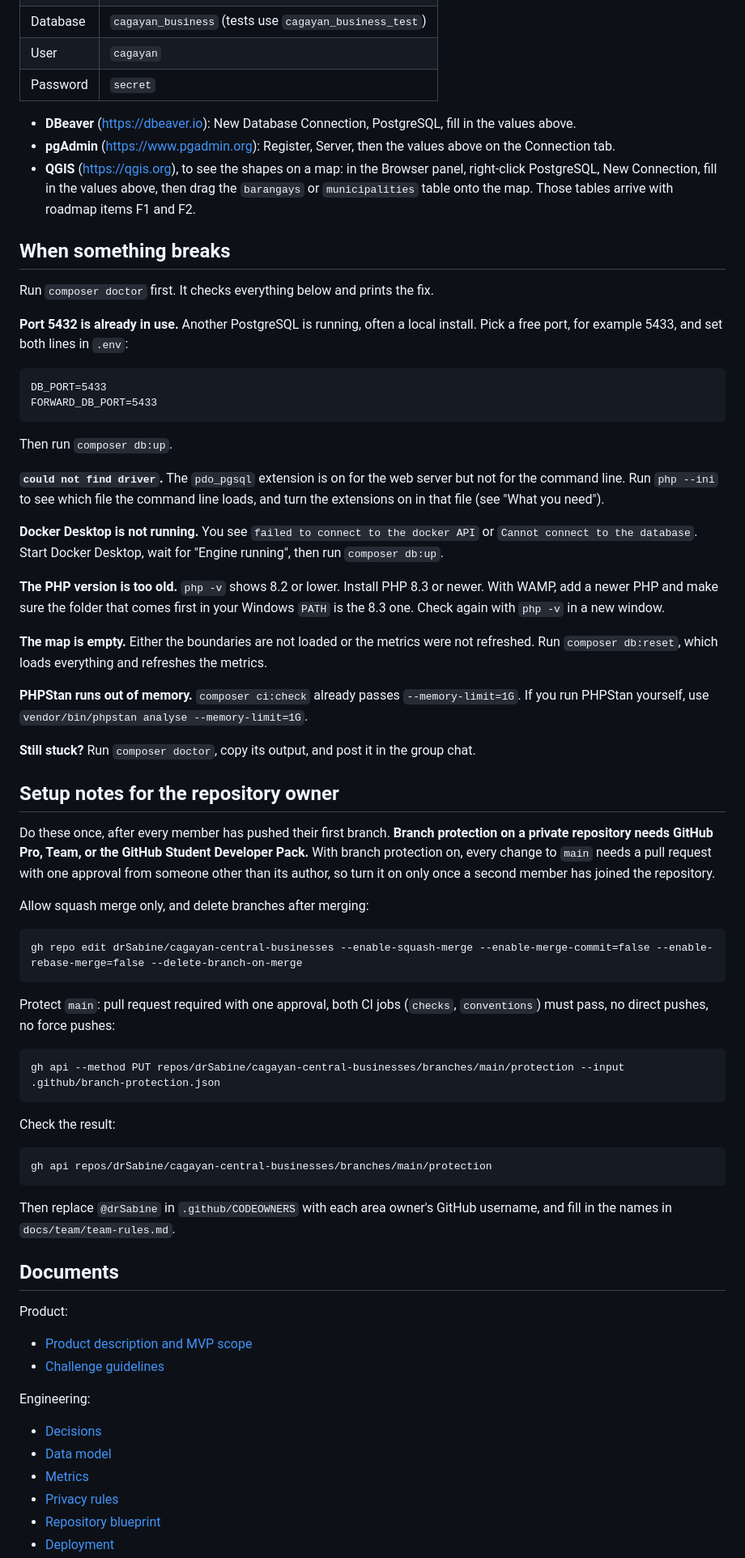
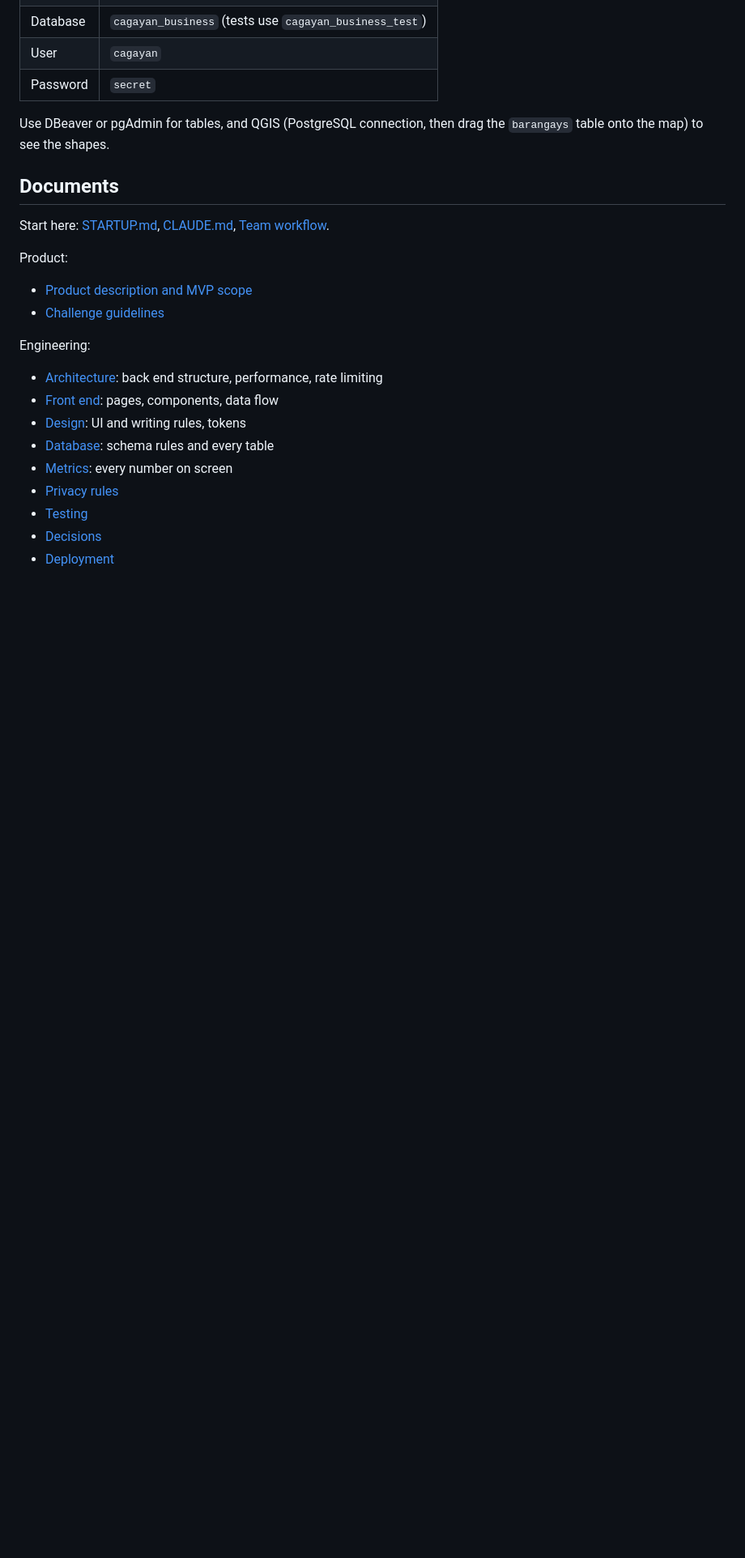
Before and after one commit to drSabine/cagayan-central-businesses, a Markdown page: README.md, the part around one of its changes. Shown at 81% size. Rendered like a GitHub page; blank space fills up the shorter version.

````diff
--- a/README.md
+++ b/README.md
@@ -138,60 +74,11 @@ The database runs in Docker on your laptop. Connect to it with any PostgreSQL to
 | User | `cagayan` |
 | Password | `secret` |
 
-- **DBeaver** (https://dbeaver.io): New Database Connection, PostgreSQL, fill in the values above.
-- **pgAdmin** (https://www.pgadmin.org): Register, Server, then the values above on the Connection tab.
-- **QGIS** (https://qgis.org), to see the shapes on a map: in the Browser panel, right-click PostgreSQL, New Connection, fill in the values above, then drag the `barangays` or `municipalities` table onto the map. Those tables arrive with roadmap items F1 and F2.
-
-## When something breaks
-
-Run `composer doctor` first. It checks everything below and prints the fix.
-
-**Port 5432 is already in use.** Another PostgreSQL is running, often a local install. Pick a free port, for example 5433, and set both lines in `.env`:
-
-```
-DB_PORT=5433
-FORWARD_DB_PORT=5433
-```
-
-Then run `composer db:up`.
-
-**`could not find driver`.** The `pdo_pgsql` extension is on for the web server but not for the command line. Run `php --ini` to see which file the command line loads, and turn the extensions on in that file (see "What you need").
-
-**Docker Desktop is not running.** You see `failed to connect to the docker API` or `Cannot connect to the database`. Start Docker Desktop, wait for "Engine running", then run `composer db:up`.
-
-**The PHP version is too old.** `php -v` shows 8.2 or lower. Install PHP 8.3 or newer. With WAMP, add a newer PHP and make sure the folder that comes first in your Windows `PATH` is the 8.3 one. Check again with `php -v` in a new window.
-
-**The map is empty.** Either the boundaries are not loaded or the metrics were not refreshed. Run `composer db:reset`, which loads everything and refreshes the metrics.
-
-**PHPStan runs out of memory.** `composer ci:check` already passes `--memory-limit=1G`. If you run PHPStan yourself, use `vendor/bin/phpstan analyse --memory-limit=1G`.
-
-**Still stuck?** Run `composer doctor`, copy its output, and post it in the group chat.
-
-## Setup notes for the repository owner
-
-Do these once, after every member has pushed their first branch. **Branch protection on a private repository needs GitHub Pro, Team, or the GitHub Student Developer Pack.** With branch protection on, every change to `main` needs a pull request with one approval from someone other than its author, so turn it on only once a second member has joined the repository.
-
-Allow squash merge only, and delete branches after merging:
-
-```
-gh repo edit drSabine/cagayan-central-businesses --enable-squash-merge --enable-merge-commit=false --enable-rebase-merge=false --delete-branch-on-merge
-```
-
-Protect `main`: pull request required with one approval, both CI jobs (`checks`, `conventions`) must pass, no direct pushes, no force pushes:
-
-```
-gh api --method PUT repos/drSabine/cagayan-central-businesses/branches/main/protection --input .github/branch-protection.json
-```
-
-Check the result:
-
-```
-gh api repos/drSabine/cagayan-central-businesses/branches/main/protection
-```
-
-Then replace `@drSabine` in `.github/CODEOWNERS` with each area owner's GitHub username, and fill in the names in `docs/team/team-rules.md`.
+Use DBeaver or pgAdmin for tables, and QGIS (PostgreSQL connection, then drag the `barangays` table onto the map) to see the shapes.
 
 ## Documents
+
+Start here: [STARTUP.md](STARTUP.md), [CLAUDE.md](CLAUDE.md), [Team workflow](docs/team/workflow.md).
 
 Product:
 
@@ -200,9 +87,12 @@ Product:
 
 Engineering:
 
+- [Architecture](docs/engineering/architecture.md): back end structure, performance, rate limiting
+- [Front end](docs/engineering/frontend.md): pages, components, data flow
+- [Design](docs/engineering/design.md): UI and writing rules, tokens
+- [Database](docs/engineering/database.md): schema rules and every table
+- [Metrics](docs/engineering/metrics.md): every number on screen
+- [Privacy rules](docs/engineering/privacy-rules.md)
+- [Testing](docs/engineering/testing.md)
 - [Decisions](docs/engineering/decisions.md)
-- [Data model](docs/engineering/data-model.md)
-- [Metrics](docs/engineering/metrics.md)
-- [Privacy rules](docs/engineering/privacy-rules.md)
-- [Repository blueprint](docs/engineering/repo-blueprint.md)
 - [Deployment](docs/engineering/deployment.md)
````
Also changed, not shown: other parts of README.md (+26 -89 lines), STARTUP.md (added, +196 -0 lines).
